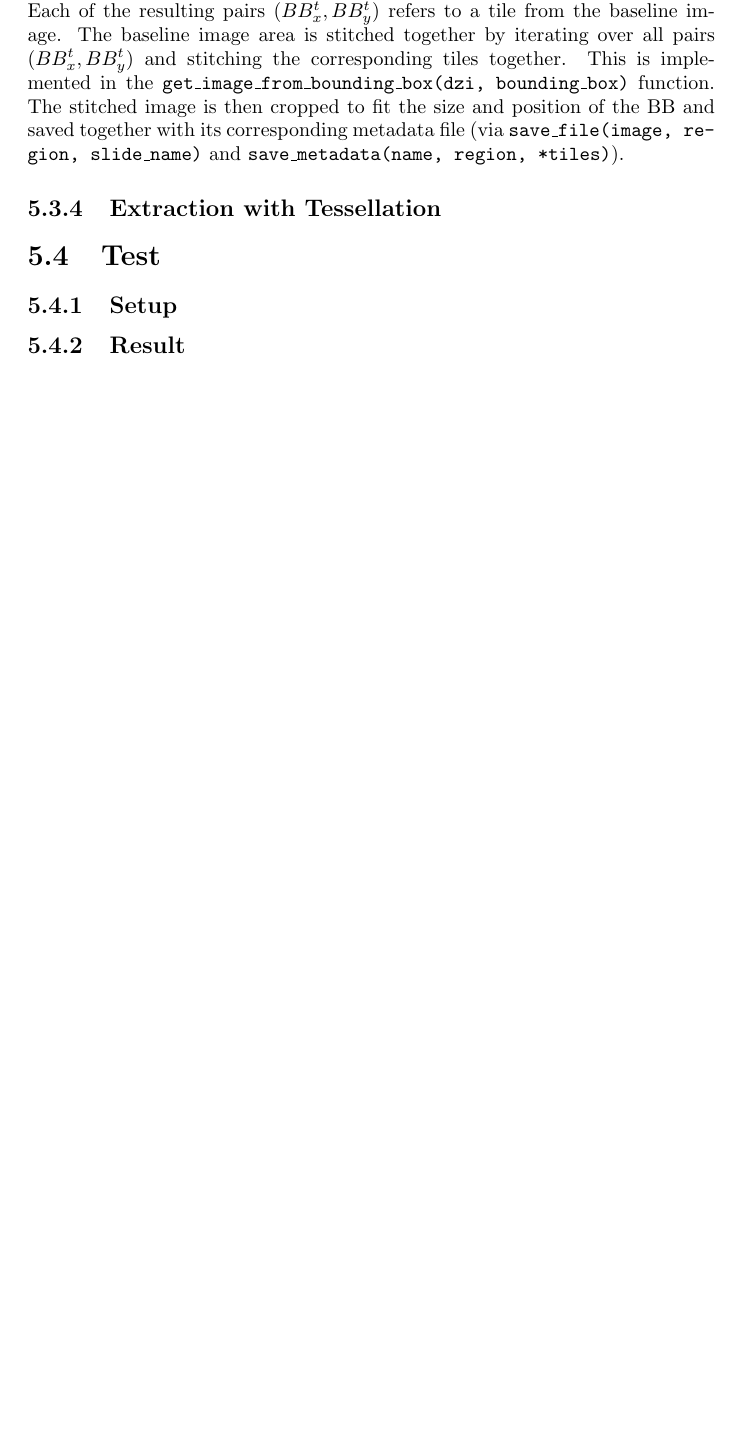
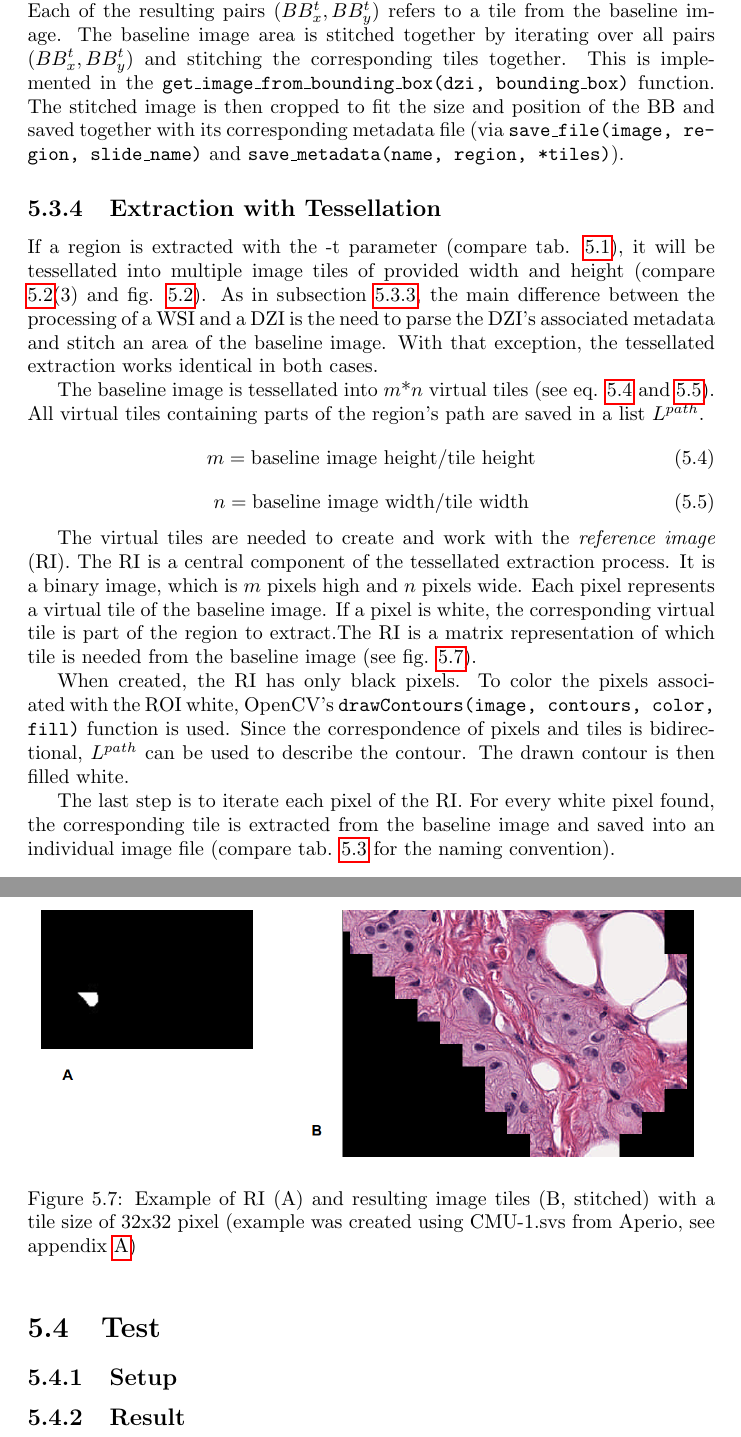
Before and after one commit to SasNaw/Thesis, a LaTeX thesis (document.tex, which reads tex/chap5.tex): part of page 77 of 120 before the commit and two parts of pages 77 and 78 of 121 after it, the two joined at a grey line, cut so that both start at the same text, the shorter picture padded with empty space. Compiled offline with pdfLaTeX.

Commit message:
added content to 5.3.4

```diff
--- a/tex/chap5.tex
+++ b/tex/chap5.tex
@@ -264,6 +265,31 @@ The first step in stitching the baseline image area together, is determining the
 \subsection{Extraction with Tessellation}
 \label{sec5_tessellation}
 
+If a region is extracted with the -t parameter (compare tab. \ref{tab5_tsParams}), it will be tessellated into multiple image tiles of provided width and height (compare \ref{sec5_method}(3) and fig. \ref{fig5_tesExample}). As in subsection \ref{sec5_extraction}, the main difference between the processing of a WSI and a DZI is the need to parse the DZI's associated metadata and stitch an area of the baseline image. With that exception, the tessellated extraction works identical in both cases.
+
+The baseline image is tessellated into $m$*$n$ virtual tiles (see eq. \ref{eq:m} and \ref{eq:n}). All virtual tiles containing parts of the region's path are saved in a list $L^{path}$.
+\begin{equation}\label{eq:m}
+	m = \text{baseline image height} / \text{tile height}
+\end{equation}
+\begin{equation}\label{eq:n}
+	n = \text{baseline image width} / \text{tile width}
+\end{equation}
+
+The virtual tiles are needed to create and work with the \emph{reference image} (RI\nmc{RI}{Reference Image}). The RI is a central component of the tessellated extraction process. It is a binary image, which is $m$ pixels high and $n$ pixels wide. Each pixel represents a virtual tile of the baseline image. If a pixel is white, the corresponding virtual tile is part of the region to extract.The RI is a matrix representation of which tile is needed from the baseline image (see fig. \ref{fig5_riExample}).
+
+\begin{figure}[!h]
+	\begin{center}
+		\includegraphics[scale=0.35]{img/RI_example.png}
+		\caption{Example of RI (A) and resulting image tiles (B, stitched) with a tile size of 32x32 pixel (example was created using CMU-1.svs from Aperio, see appendix \ref{secA})}
+		\label{fig5_riExample}
+	\end{center}
+\end{figure}
+
+When created, the RI has only black pixels. To color the pixels associated with the ROI white,  OpenCV's \texttt{drawContours(image, contours, color, fill)} function is used. Since the correspondence of pixels and tiles is bidirectional, $L^{path}$ can be used to describe the contour. The drawn contour is then filled white.
+
+The last step is to iterate each pixel of the RI. For every white pixel found, the corresponding tile is extracted from the baseline image and saved into an individual image file (compare tab. \ref{tab5_outputNames} for the naming convention).
+
+
 \section{Test}
 \subsection{Setup}
 \subsection{Result}
```
Also changed, not shown: img/RI_example.png (added), tex/chap5.tex (1 more changed lines), 7 other files.
